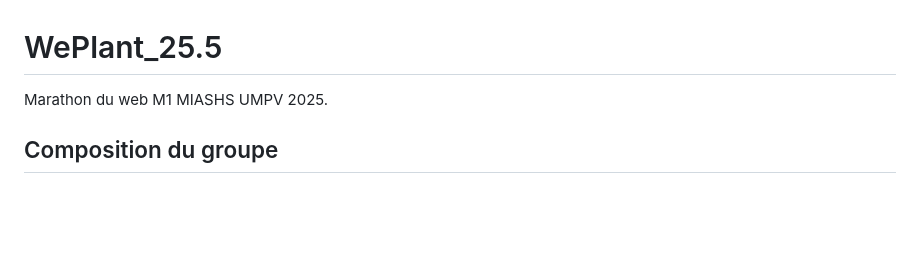
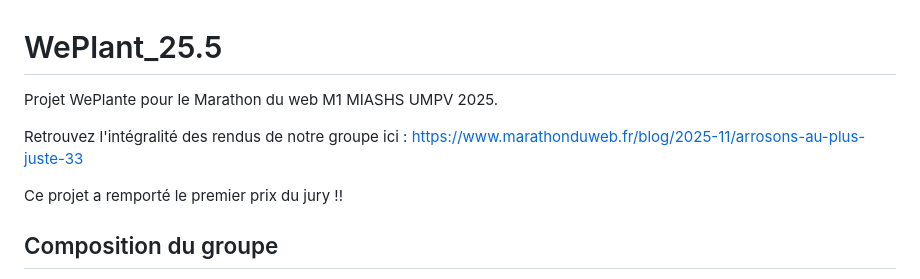
Before and after one commit to OlborEgamorf/WePlant_25.5, a Markdown page: README.md, the part around the change. GitHub-like rendering; blank space fills up the shorter version.

```diff
--- a/README.md
+++ b/README.md
@@ -1,6 +1,10 @@
 # WePlant_25.5
 
-Marathon du web M1 MIASHS UMPV 2025.
+Projet WePlante pour le Marathon du web M1 MIASHS UMPV 2025.
+
+Retrouvez l'intégralité des rendus de notre groupe ici : https://www.marathonduweb.fr/blog/2025-11/arrosons-au-plus-juste-33
+
+Ce projet a remporté le premier prix du jury !!
 
 ## Composition du groupe
 
```
